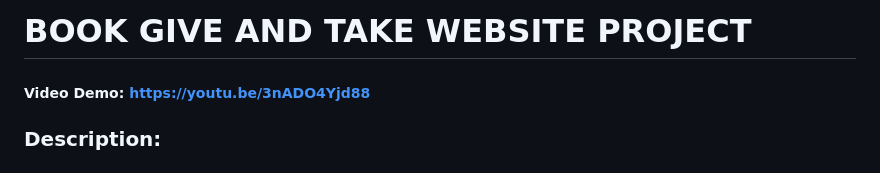
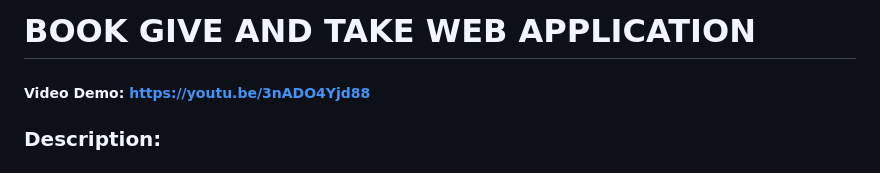
Before and after one commit to lawrenchou/book-give-and-take-webapplication, a Markdown page: README.md, the part around the change. Rendered like a GitHub page.

```diff
--- a/README.md
+++ b/README.md
@@ -1,4 +1,4 @@
-# BOOK GIVE AND TAKE WEBSITE PROJECT
+# BOOK GIVE AND TAKE WEB APPLICATION
 
 ##### Video Demo: https://youtu.be/3nADO4Yjd88
 
```
